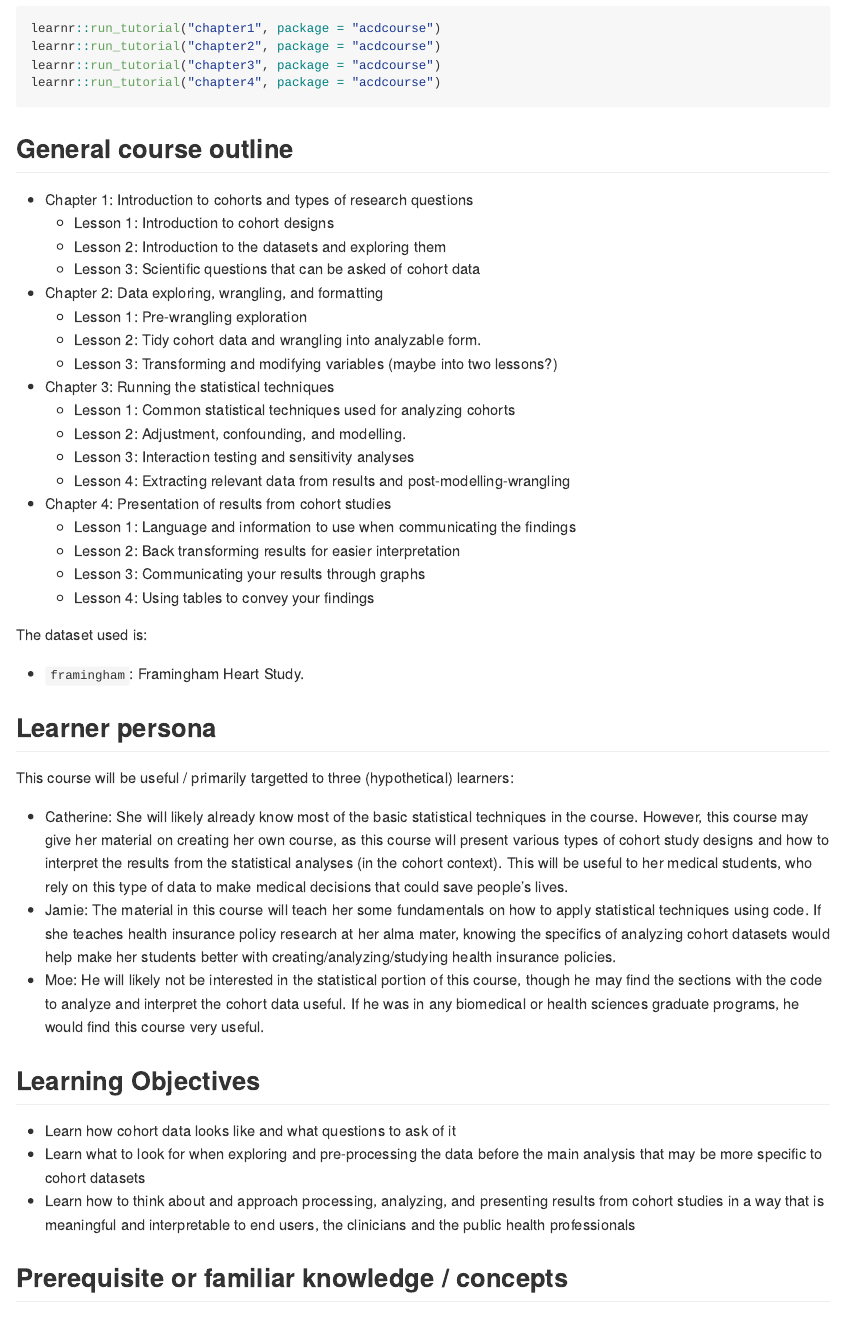
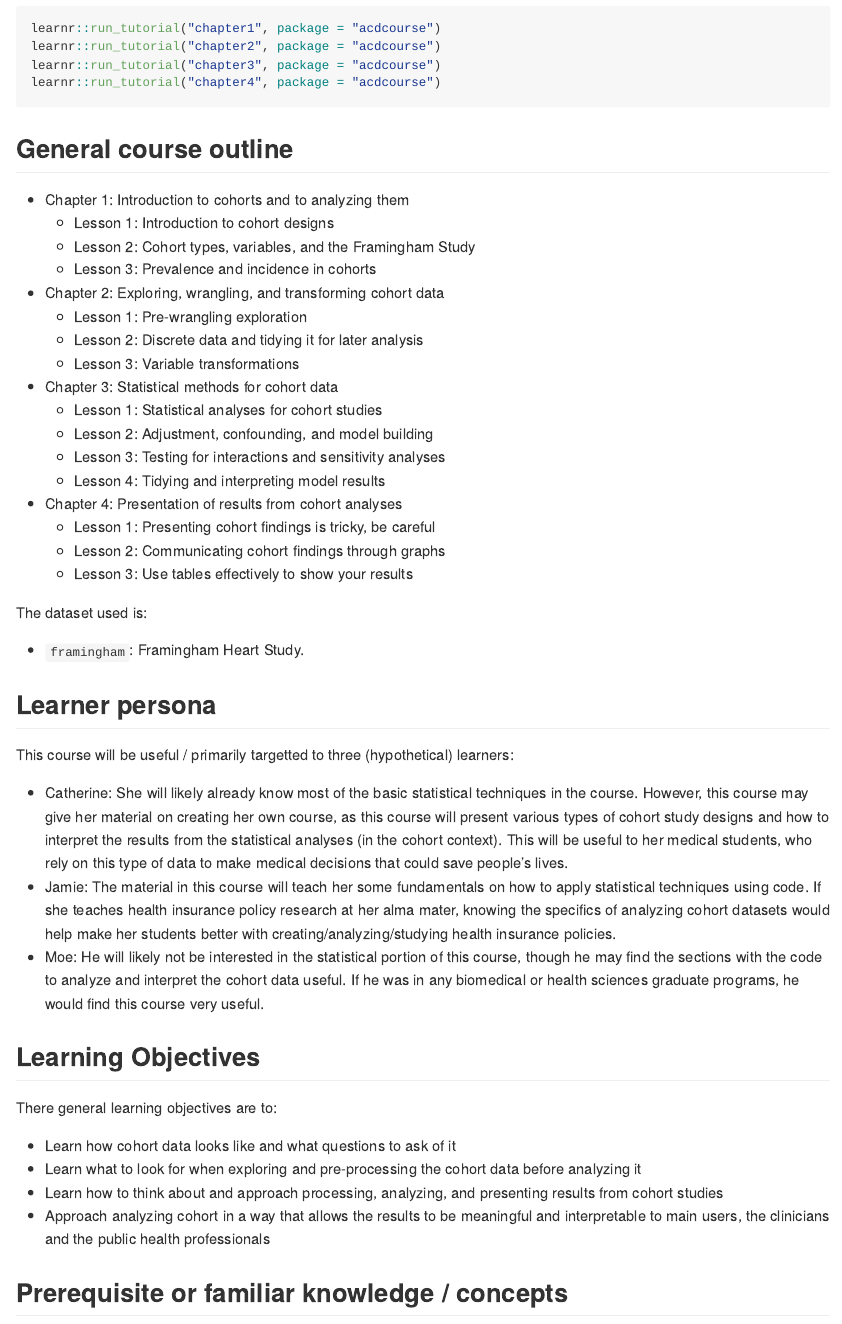
Before and after one commit to lwjohnst86/acdcourse, an R Markdown document (README.Rmd): the page in a window 1100 px wide, from 610 px down. The pictures show the output file README.md that the author committed with the source, drawn offline in the style of GitHub; badge pictures from the web are left out.

Commit message:
update readme

```diff
--- a/README.Rmd
+++ b/README.Rmd
@@ -52,26 +52,23 @@ learnr::run_tutorial("chapter4", package = "acdcourse")
 
 ## General course outline
 
-- Chapter 1: Introduction to cohorts and types of research questions
+- Chapter 1: Introduction to cohorts and to analyzing them
     - Lesson 1: Introduction to cohort designs
-    - Lesson 2: Introduction to the datasets and exploring them
-    - Lesson 3: Scientific questions that can be asked of cohort data
-- Chapter 2: Data exploring, wrangling, and formatting
+    - Lesson 2: Cohort types, variables, and the Framingham Study
+    - Lesson 3: Prevalence and incidence in cohorts
+- Chapter 2: Exploring, wrangling, and transforming cohort data
     - Lesson 1: Pre-wrangling exploration
-    - Lesson 2: Tidy cohort data and wrangling into analyzable form.
-    - Lesson 3: Transforming and modifying variables (maybe into two lessons?)
-- Chapter 3: Running the statistical techniques
-    - Lesson 1: Common statistical techniques used for analyzing cohorts
-    - Lesson 2: Adjustment, confounding, and modelling.
-    - Lesson 3: Interaction testing and sensitivity analyses
-    - Lesson 4: Extracting relevant data from results and post-modelling-wrangling
-- Chapter 4: Presentation of results from cohort studies
-    - Lesson 1: Language and information to use when communicating the findings
-    - Lesson 2: Back transforming results for easier interpretation
-    - Lesson 3: Communicating your results through graphs
-    - Lesson 4: Using tables to convey your findings
-
-<!-- TODO: Update this outline -->
+    - Lesson 2: Discrete data and tidying it for later analysis
+    - Lesson 3: Variable transformations
+- Chapter 3: Statistical methods for cohort data
+    - Lesson 1: Statistical analyses for cohort studies
+    - Lesson 2: Adjustment, confounding, and model building
+    - Lesson 3: Testing for interactions and sensitivity analyses
+    - Lesson 4: Tidying and interpreting model results
+- Chapter 4: Presentation of results from cohort analyses
+    - Lesson 1: Presenting cohort findings is tricky, be careful
+    - Lesson 2: Communicating cohort findings through graphs
+    - Lesson 3: Use tables effectively to show your results
 
 The dataset used is:
 
@@ -100,12 +97,16 @@ programs, he would find this course very useful.
 
 ## Learning Objectives
 
+There general learning objectives are to:
+
 - Learn how cohort data looks like and what questions to ask of it
-- Learn what to look for when exploring and pre-processing the data before the
-main analysis that may be more specific to cohort datasets
+- Learn what to look for when exploring and pre-processing the cohort data
+before analyzing it
 - Learn how to think about and approach processing, analyzing, and presenting
-results from cohort studies in a way that is meaningful and interpretable to end
-users, the clinicians and the public health professionals
+results from cohort studies
+- Approach analyzing cohort in a way that allows the results to be meaningful
+and interpretable to main users, the clinicians and the public health
+professionals
 
 ## Prerequisite or familiar knowledge / concepts
 
```
Also changed, not shown: README.md.
